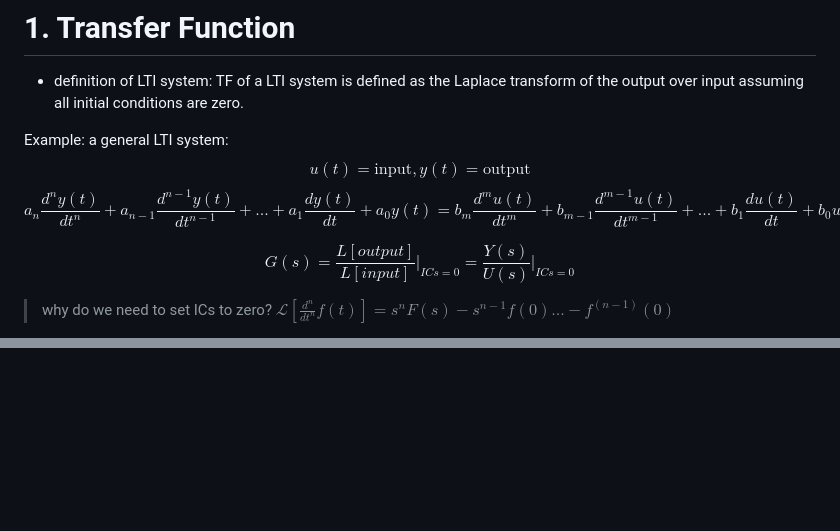
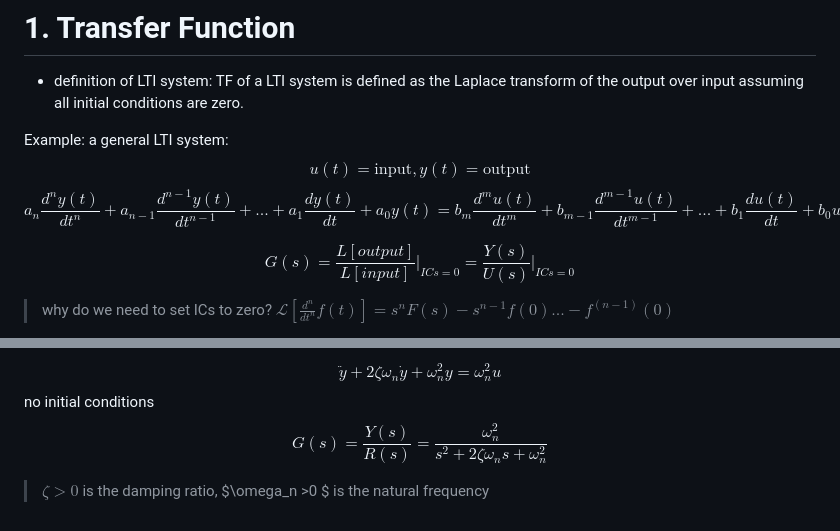
Before and after one commit to MOKIMOKI0312/Some-Notes, a Markdown page: Classic Control Theory/1.md, 2 parts joined by grey strips. GitHub-like rendering; blank space fills up the shorter version.

```diff
--- a/Classic Control Theory/1.md
+++ b/Classic Control Theory/1.md
@@ -9,7 +9,7 @@ u(t)  = \text{input},
 y(t) = \text{output}
 $$
 $$
-a_n \frac{d^n y(t)}{dt^n}+a_{n-1} \frac{d^{n-1} y(t)}{dt^{n-1}}+...+a_1 \frac{dy(t)}{dt}+a_0 y(t) = b_m \frac{d^m u(t)}{dt^m}+b_{m-1} \frac{d^{m-1} u(t)}{dt^{m-1}}+...+b_1 \frac{du(t)}{dt}+b_0 u(t) \tag{1}\label{differential equation}
+a_n \frac{d^n y(t)}{dt^n}+a_{n-1} \frac{d^{n-1} y(t)}{dt^{n-1}}+...+a_1 \frac{dy(t)}{dt}+a_0 y(t) = b_m \frac{d^m u(t)}{dt^m}+b_{m-1} \frac{d^{m-1} u(t)}{dt^{m-1}}+...+b_1 \frac{du(t)}{dt}+b_0 u(t) \tag{1}
 $$
 
 $$
@@ -241,0 +323,8 @@ more |y| means more oscillation
+$$
+\ddot{y} + 2\zeta\omega_n\dot{y} + \omega_n^2 y = \omega_n^2 u
+$$
+no initial conditions
+$$
+G(s) = \frac{Y(s)}{R(s)} = \frac{\omega_n^2}{s^2 + 2\zeta\omega_n s + \omega_n^2}
+$$
+> $\zeta>0$ is the damping ratio, $\omega_n >0 $ is the natural frequency
```
Also changed, not shown: other parts of Classic Control Theory/1.md (+81 -0 lines).
